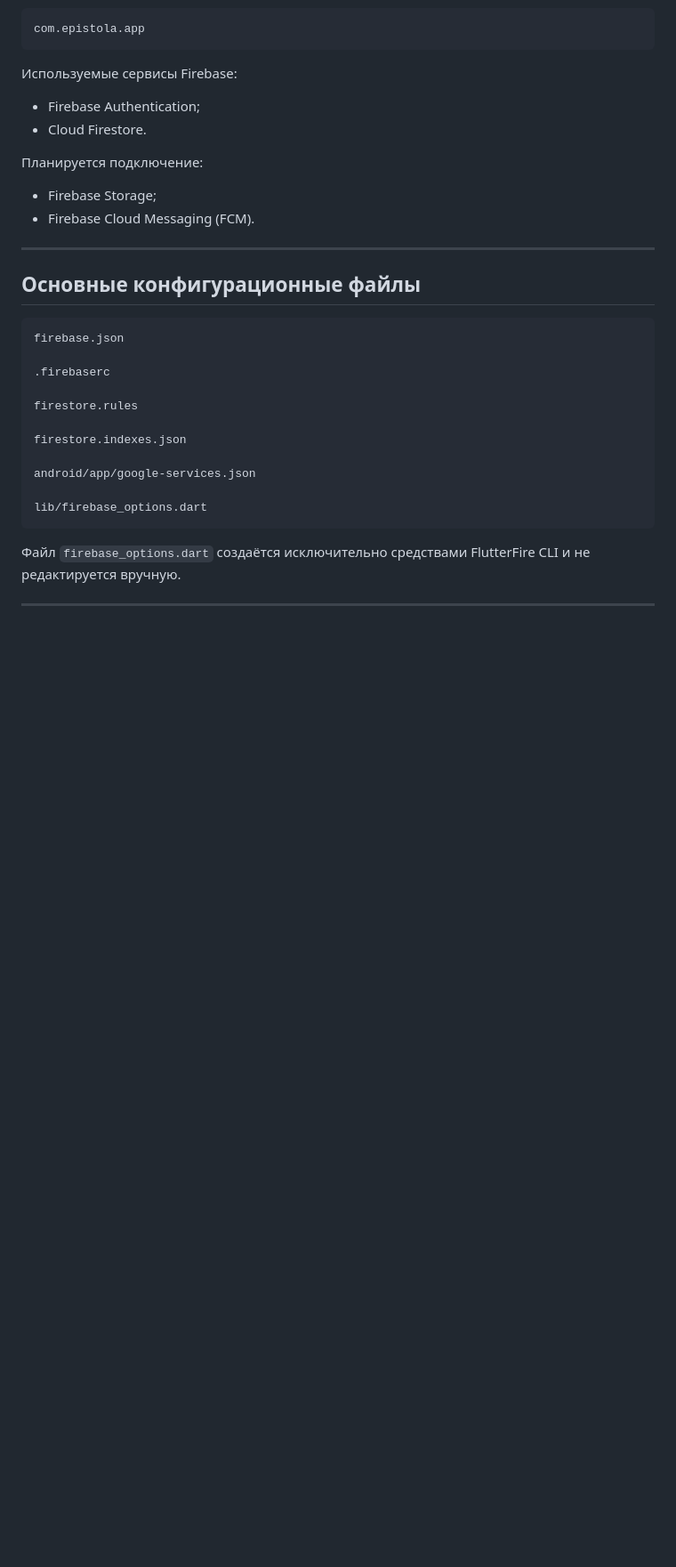
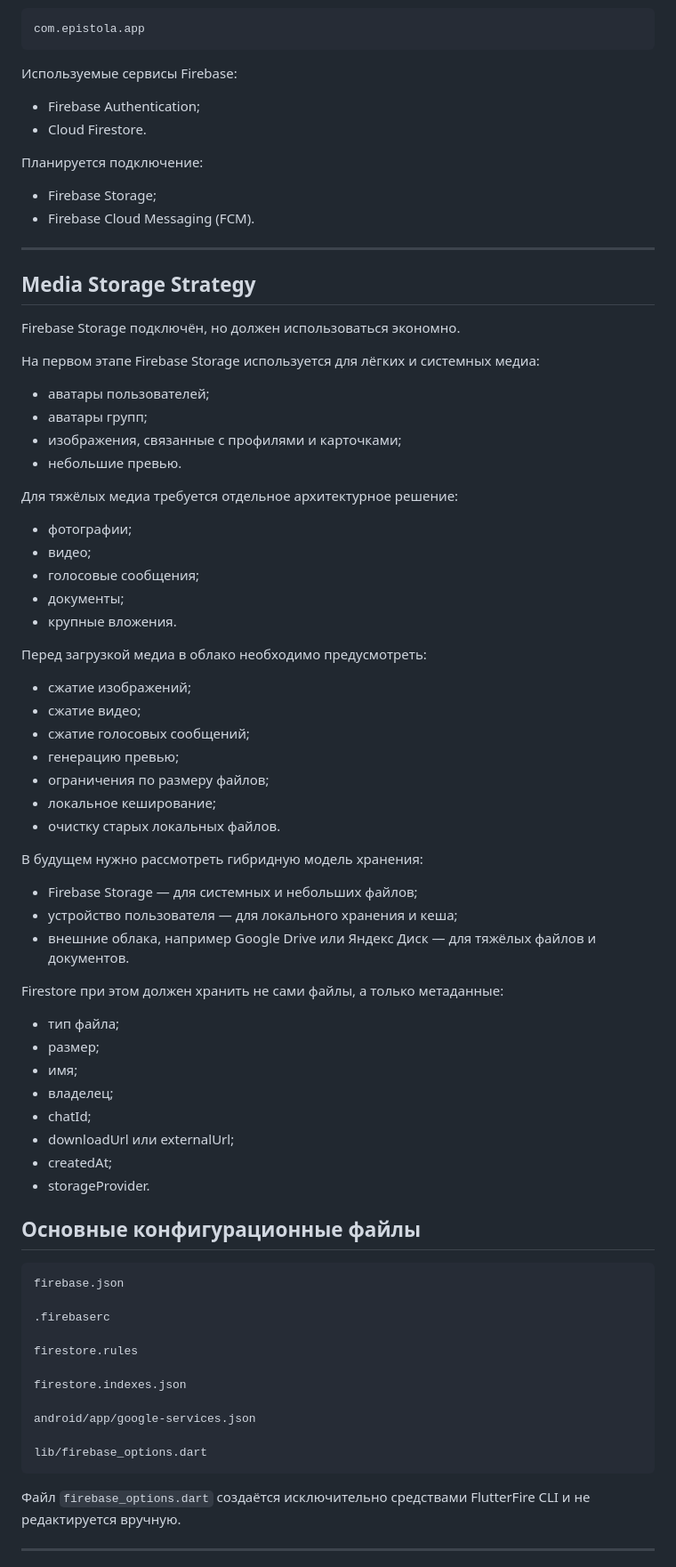
Before and after one commit to MikhailBerezkin/epistola, a Markdown page: ARCHITECTURE.md, the part around the change. Shown at 89% size. Rendered like a GitHub page; blank space fills up the shorter version.

Commit message:
docs: define media storage strategy

````diff
--- a/ARCHITECTURE.md
+++ b/ARCHITECTURE.md
@@ -193,6 +193,52 @@ com.epistola.app
 
 ---
 
+## Media Storage Strategy
+
+Firebase Storage подключён, но должен использоваться экономно.
+
+На первом этапе Firebase Storage используется для лёгких и системных медиа:
+
+- аватары пользователей;
+- аватары групп;
+- изображения, связанные с профилями и карточками;
+- небольшие превью.
+
+Для тяжёлых медиа требуется отдельное архитектурное решение:
+
+- фотографии;
+- видео;
+- голосовые сообщения;
+- документы;
+- крупные вложения.
+
+Перед загрузкой медиа в облако необходимо предусмотреть:
+
+- сжатие изображений;
+- сжатие видео;
+- сжатие голосовых сообщений;
+- генерацию превью;
+- ограничения по размеру файлов;
+- локальное кеширование;
+- очистку старых локальных файлов.
+
+В будущем нужно рассмотреть гибридную модель хранения:
+
+- Firebase Storage — для системных и небольших файлов;
+- устройство пользователя — для локального хранения и кеша;
+- внешние облака, например Google Drive или Яндекс Диск — для тяжёлых файлов и документов.
+
+Firestore при этом должен хранить не сами файлы, а только метаданные:
+
+- тип файла;
+- размер;
+- имя;
+- владелец;
+- chatId;
+- downloadUrl или externalUrl;
+- createdAt;
+- storageProvider.
+
 ## Основные конфигурационные файлы
 
 ```text
````
